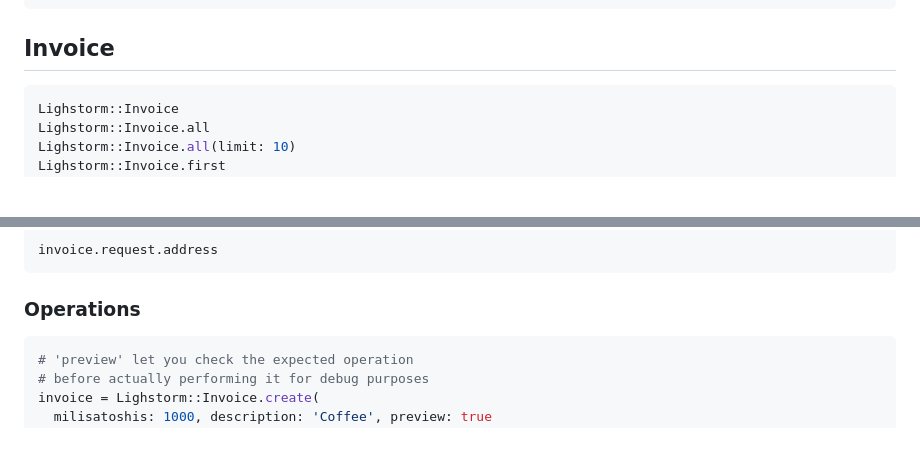
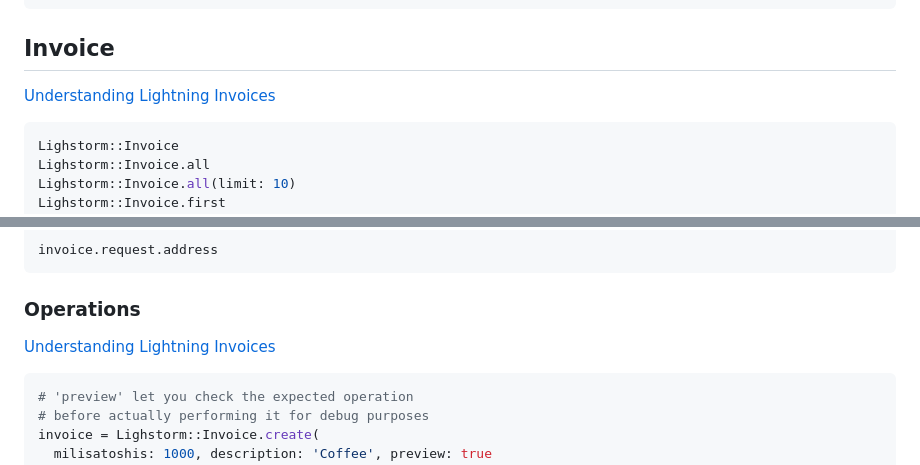
Before and after one commit to icebaker/lighstorm, a Markdown page: docs/README.md, 2 parts joined by grey strips. GitHub-like rendering; blank space fills up the shorter version.

Commit message:
updating documentation

````diff
--- a/docs/README.md
+++ b/docs/README.md
@@ -417,6 +417,8 @@ channel.myself.policy.fee.update(
 
 ## Invoice
 
+[Understanding Lightning Invoices](https://docs.lightning.engineering/the-lightning-network/payment-lifecycle/understanding-lightning-invoices)
+
 ```ruby
 Lighstorm::Invoice
 Lighstorm::Invoice.all
@@ -455,6 +457,8 @@ invoice.request.address
 ```
 
 ### Operations
+
+[Understanding Lightning Invoices](https://docs.lightning.engineering/the-lightning-network/payment-lifecycle/understanding-lightning-invoices)
 
 ```ruby
 # 'preview' let you check the expected operation
````
